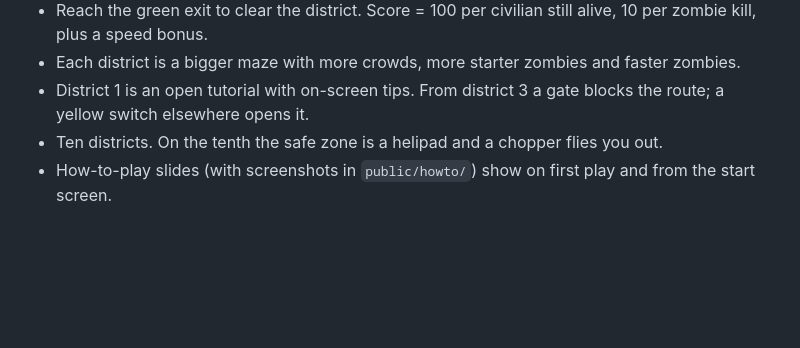
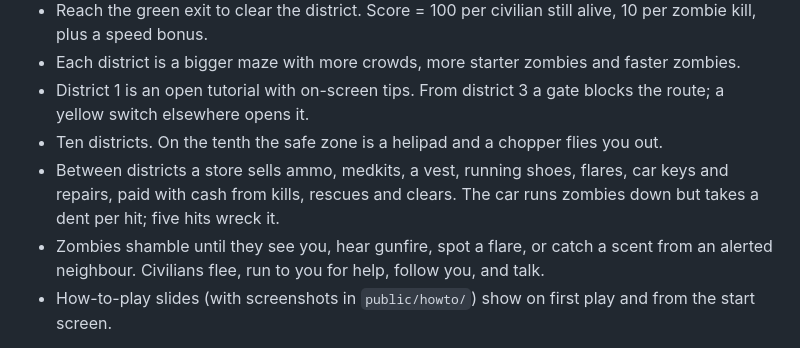
Before and after one commit to Devon-cadaver/office-outbreak, a Markdown page: README.md, the part around the change. Drawn GitHub-style; blank space fills up the shorter version.

Commit message:
README: store, car, AI
Co-Authored-By: Claude Fable 5.1 <noreply@anthropic.com>

```diff
--- a/README.md
+++ b/README.md
@@ -34,6 +34,8 @@ Upload the `dist/` folder to any static host (GitHub Pages, Netlify, itch.io, Cl
 - Each district is a bigger maze with more crowds, more starter zombies and faster zombies.
 - District 1 is an open tutorial with on-screen tips. From district 3 a gate blocks the route; a yellow switch elsewhere opens it.
 - Ten districts. On the tenth the safe zone is a helipad and a chopper flies you out.
+- Between districts a store sells ammo, medkits, a vest, running shoes, flares, car keys and repairs, paid with cash from kills, rescues and clears. The car runs zombies down but takes a dent per hit; five hits wreck it.
+- Zombies shamble until they see you, hear gunfire, spot a flare, or catch a scent from an alerted neighbour. Civilians flee, run to you for help, follow you, and talk.
 - How-to-play slides (with screenshots in `public/howto/`) show on first play and from the start screen.
 
 Live: https://devon-cadaver.github.io/office-outbreak/ (deploys from `main` via GitHub Actions). The blocky version is also tagged `v1-blocky` / branch `blocky-classic`.
```
